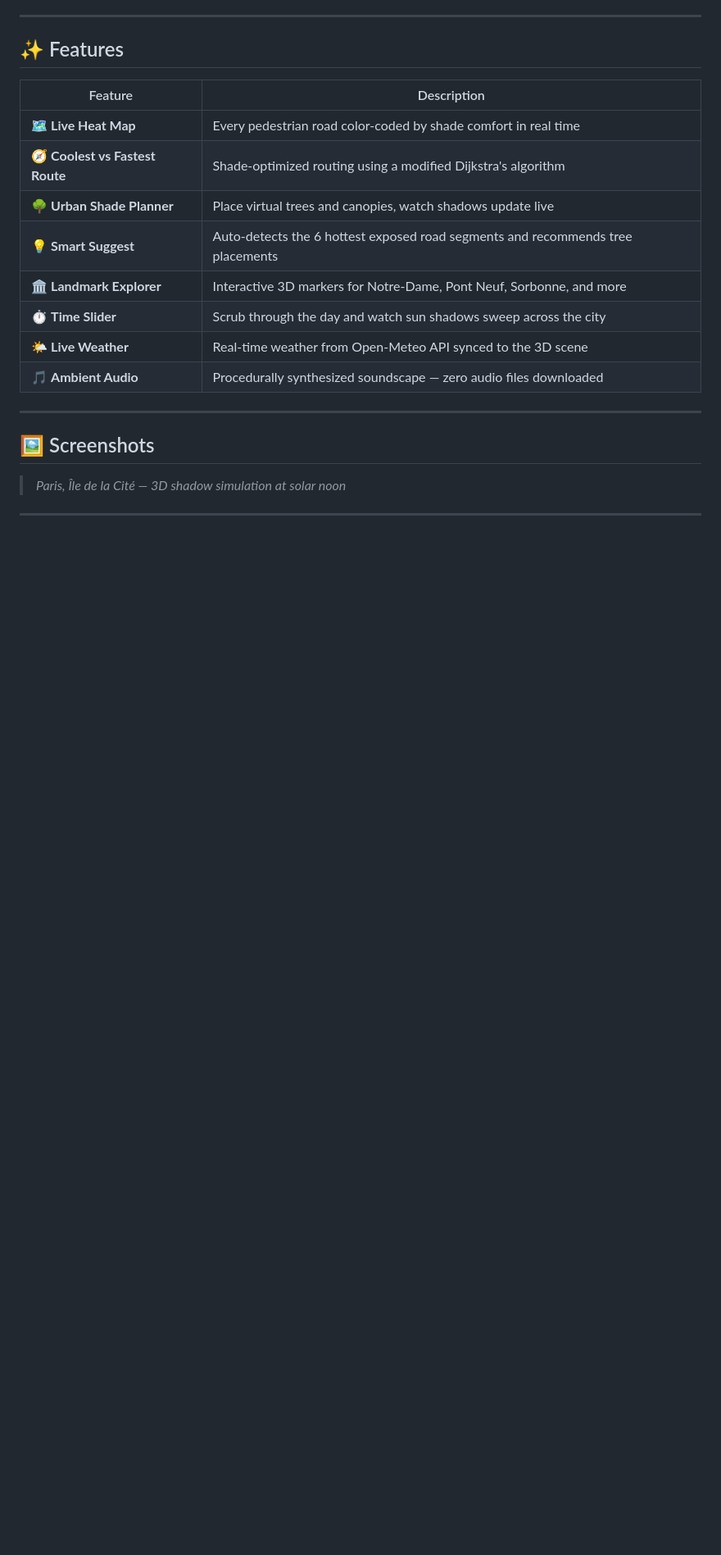
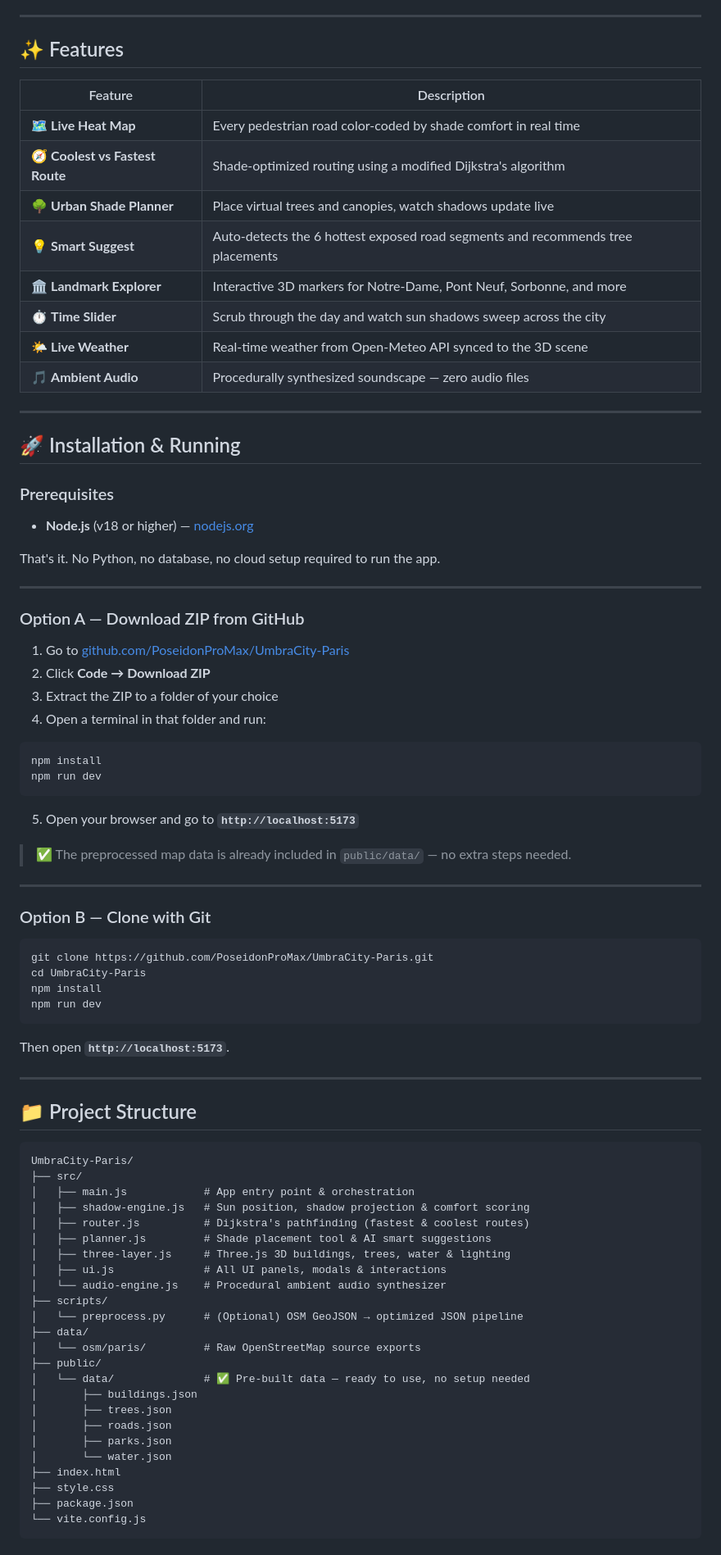
Before and after one commit to PoseidonProMax/UmbraCity-Paris, a Markdown page: README.md, the part around one of its changes. Shown at 82% size. Drawn GitHub-style; blank space fills up the shorter version.

Commit message:
Submission ready state

````diff
--- a/README.md
+++ b/README.md
@@ -19,10 +21,77 @@ Built for **FutureHacks 2026** — *Build the city of tomorrow, today.*
 | 🏛️ **Landmark Explorer** | Interactive 3D markers for Notre-Dame, Pont Neuf, Sorbonne, and more |
 | ⏱️ **Time Slider** | Scrub through the day and watch sun shadows sweep across the city |
 | 🌤️ **Live Weather** | Real-time weather from Open-Meteo API synced to the 3D scene |
-| 🎵 **Ambient Audio** | Procedurally synthesized soundscape — zero audio files downloaded |
+| 🎵 **Ambient Audio** | Procedurally synthesized soundscape — zero audio files |
 
 ---
 
-## 🖼️ Screenshots
+## 🚀 Installation & Running
 
-> *Paris, Île de la Cité — 3D shadow simulation at solar noon*
+### Prerequisites
+
+- **Node.js** (v18 or higher) — [nodejs.org](https://nodejs.org/)
+
+That's it. No Python, no database, no cloud setup required to run the app.
+
+---
+
+### Option A — Download ZIP from GitHub
+
+1. Go to [github.com/PoseidonProMax/UmbraCity-Paris](https://github.com/PoseidonProMax/UmbraCity-Paris)
+2. Click **Code → Download ZIP**
+3. Extract the ZIP to a folder of your choice
+4. Open a terminal in that folder and run:
+
+```bash
+npm install
+npm run dev
+```
+
+5. Open your browser and go to **`http://localhost:5173`**
+
+> ✅ The preprocessed map data is already included in `public/data/` — no extra steps needed.
+
+---
+
+### Option B — Clone with Git
+
+```bash
+git clone https://github.com/PoseidonProMax/UmbraCity-Paris.git
+cd UmbraCity-Paris
+npm install
+npm run dev
+```
+
+Then open **`http://localhost:5173`**.
+
+---
+
+## 📁 Project Structure
+
+```
+UmbraCity-Paris/
+├── src/
+│   ├── main.js            # App entry point & orchestration
+│   ├── shadow-engine.js   # Sun position, shadow projection & comfort scoring
+│   ├── router.js          # Dijkstra's pathfinding (fastest & coolest routes)
+│   ├── planner.js         # Shade placement tool & AI smart suggestions
+│   ├── three-layer.js     # Three.js 3D buildings, trees, water & lighting
+│   ├── ui.js              # All UI panels, modals & interactions
+│   └── audio-engine.js    # Procedural ambient audio synthesizer
+├── scripts/
+│   └── preprocess.py      # (Optional) OSM GeoJSON → optimized JSON pipeline
+├── data/
+│   └── osm/paris/         # Raw OpenStreetMap source exports
+├── public/
+│   └── data/              # ✅ Pre-built data — ready to use, no setup needed
+│       ├── buildings.json
+│       ├── trees.json
+│       ├── roads.json
+│       ├── parks.json
+│       └── water.json
+├── index.html
+├── style.css
+├── package.json
+└── vite.config.js
+```
+
````
Also changed, not shown: other parts of README.md (+51 -121 lines).
